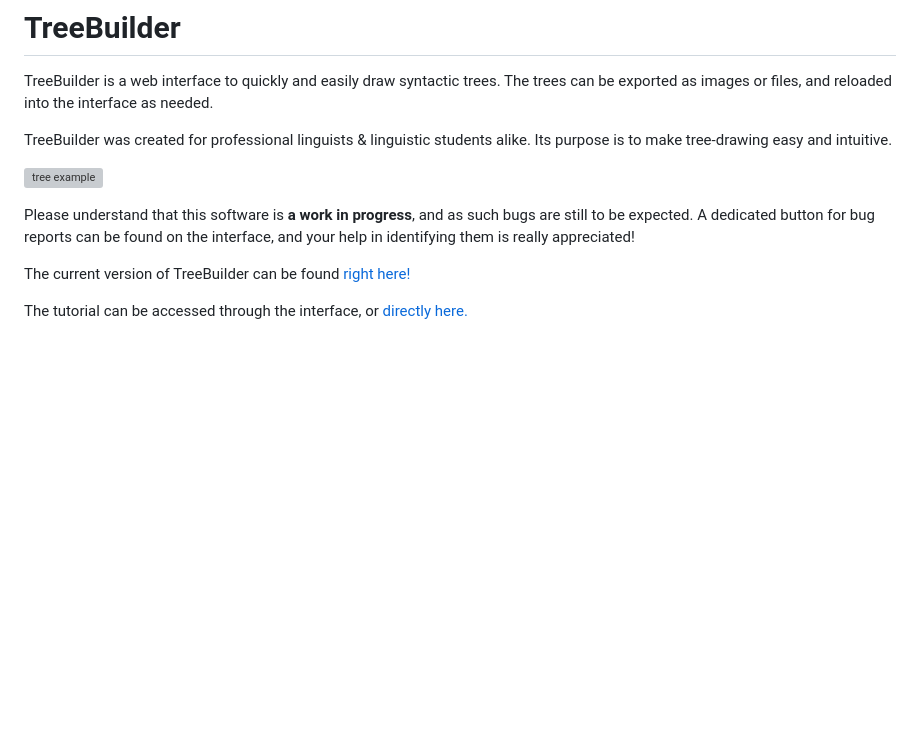
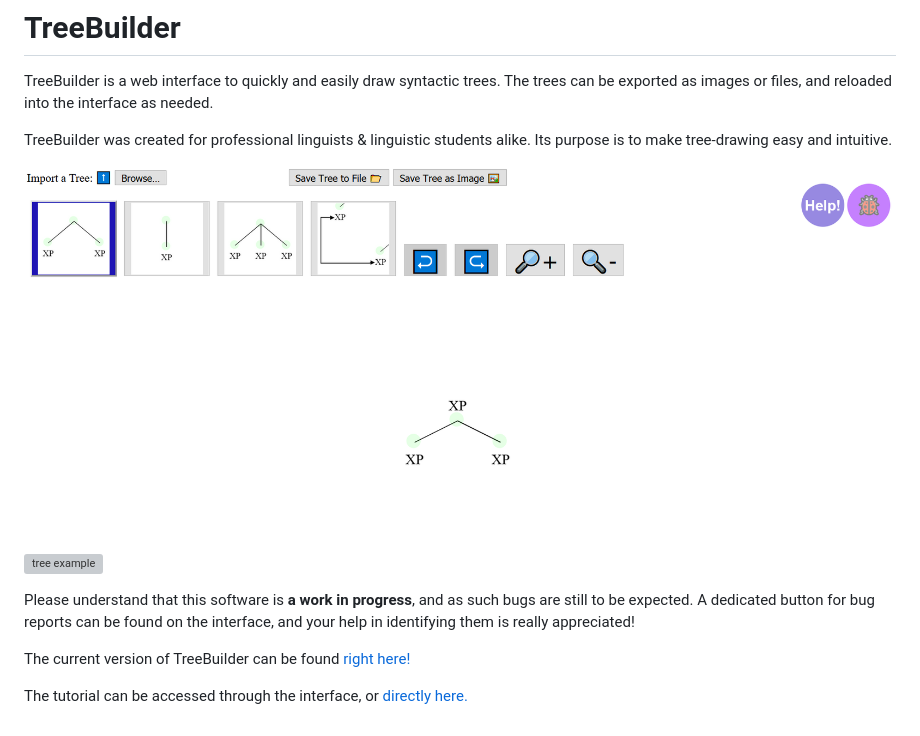
Before and after one commit to Milou6/treeBuilderJS, a Markdown page: README.md, the part around the change. Drawn GitHub-style; pictures changed too: assets/interface.png (added); blank space fills up the shorter version; grey boxes are pictures that could not be loaded.

```diff
--- a/README.md
+++ b/README.md
@@ -4,13 +4,10 @@ TreeBuilder is a web interface to quickly and easily draw syntactic trees. The t
 
 TreeBuilder was created for professional linguists & linguistic students alike. Its purpose is to make tree-drawing easy and intuitive.
 
+![web interface](./assets/interface.png)
 ![tree example](./assets/tutoGif3.gif)
 
-
 Please understand that this software is **a work in progress**, and as such bugs are still to be expected. A dedicated button for bug reports can be found on the interface, and your help in identifying them is really appreciated!
-
-
-
 
 The current version of TreeBuilder can be found [right here!](https://nifty-morse-4f2438.netlify.app/)
 
```
Also changed, not shown: 3 other files.
